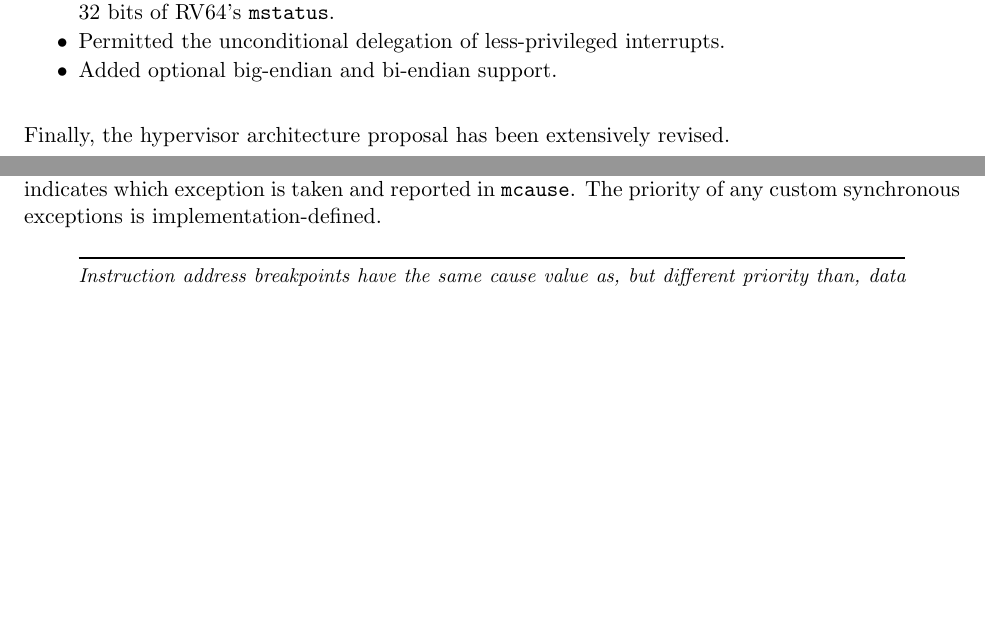
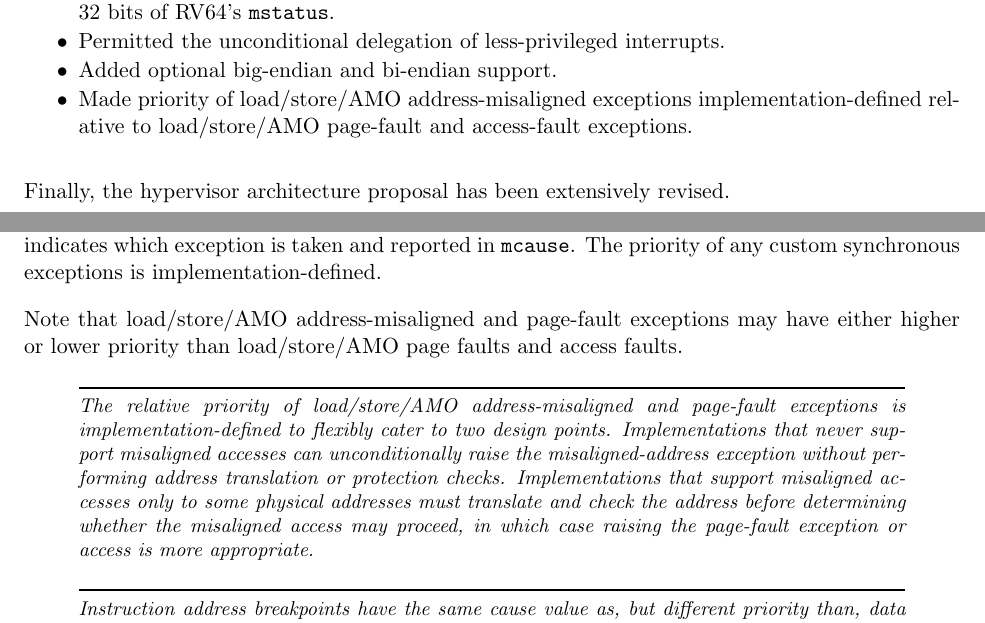
Before and after one commit to riscv/riscv-isa-manual, a LaTeX thesis (src/riscv-privileged.tex, which reads src/machine.tex, src/priv-preface.tex): two parts of pages 3 and 51 of 129, joined at a grey line, cut so that both start at the same text, the shorter picture padded with empty space. Compiled offline with pdfLaTeX.

Commit message:
Priority of misaligned load/store address checks is implementation-defined

```diff
--- a/src/machine.tex
+++ b/src/machine.tex
@@ -2178,6 +2180,21 @@ The priority of any custom synchronous exceptions is implementation-defined.
 \caption{Synchronous exception priority in decreasing priority order.}
 \label{exception-priority}
 \end{table*}
+
+Note that load/store/AMO address-misaligned and page-fault exceptions may have
+either higher or lower priority than load/store/AMO page faults and access
+faults.
+\begin{commentary}
+The relative priority of load/store/AMO address-misaligned and page-fault
+exceptions is implementation-defined to flexibly cater to two design points.
+Implementations that never support misaligned accesses can unconditionally
+raise the misaligned-address exception without performing address translation
+or protection checks.
+Implementations that support misaligned accesses only to some physical
+addresses must translate and check the address before determining whether the
+misaligned access may proceed, in which case raising the page-fault exception
+or access is more appropriate.
+\end{commentary}
 
 \begin{commentary}
 Instruction address breakpoints have the same cause value as, but
--- a/src/priv-preface.tex
+++ b/src/priv-preface.tex
@@ -55,6 +55,9 @@ Additionally, the following compatible changes have been made since version
   same fields as the upper 32 bits of RV64's {\tt mstatus}.
 \item Permitted the unconditional delegation of less-privileged interrupts.
 \item Added optional big-endian and bi-endian support.
+\item Made priority of load/store/AMO address-misaligned exceptions
+  implementation-defined relative to load/store/AMO page-fault
+  and access-fault exceptions.
 \end{itemize}
 
 Finally, the hypervisor architecture proposal has been extensively revised.
```
Also changed, not shown: src/machine.tex (4 more changed lines).
